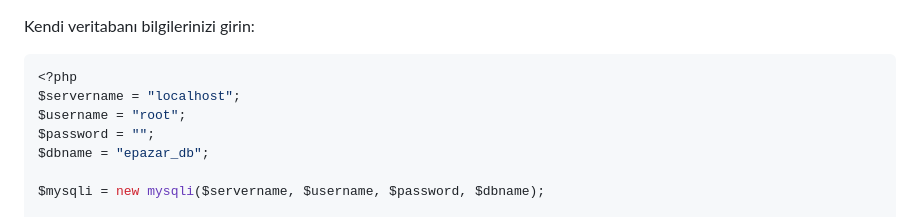
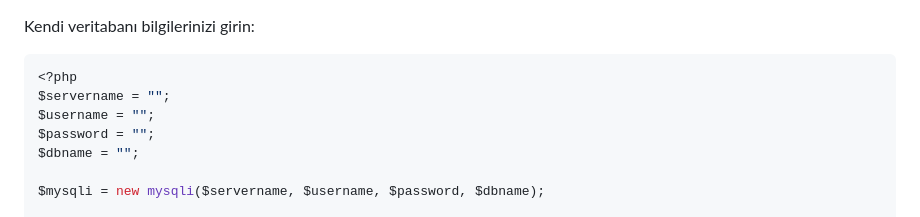
Before and after one commit to guldasahmet/celil_e-market_ve_yonetim_paneli, a Markdown page: README.md, the part around the change. Rendered like a GitHub page.

````diff
--- a/README.md
+++ b/README.md
@@ -58,10 +58,10 @@ Kendi veritabanı bilgilerinizi girin:
 
 ```php
 <?php
-$servername = "localhost";
-$username = "root";
+$servername = "";
+$username = "";
 $password = "";
-$dbname = "epazar_db";
+$dbname = "";
 
 $mysqli = new mysqli($servername, $username, $password, $dbname);
 
````
